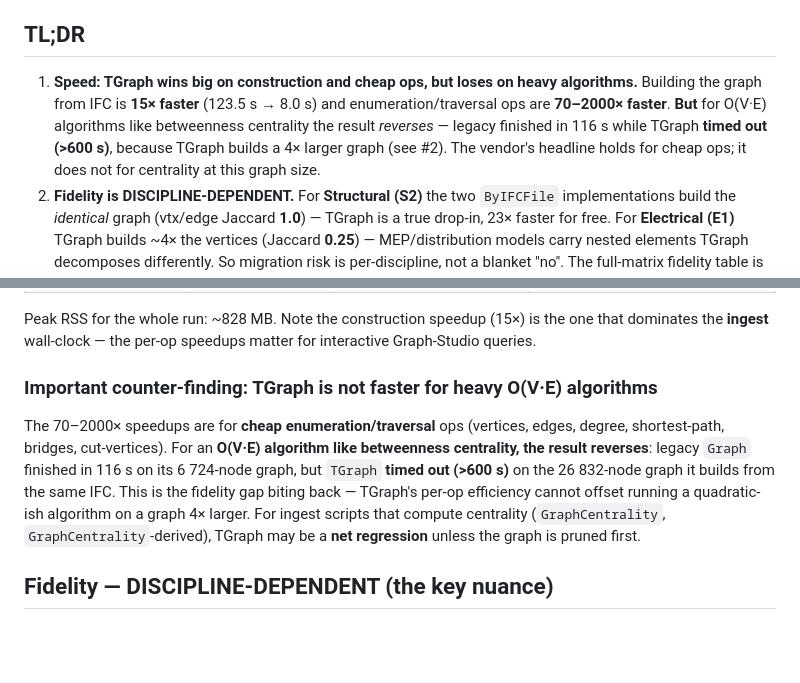
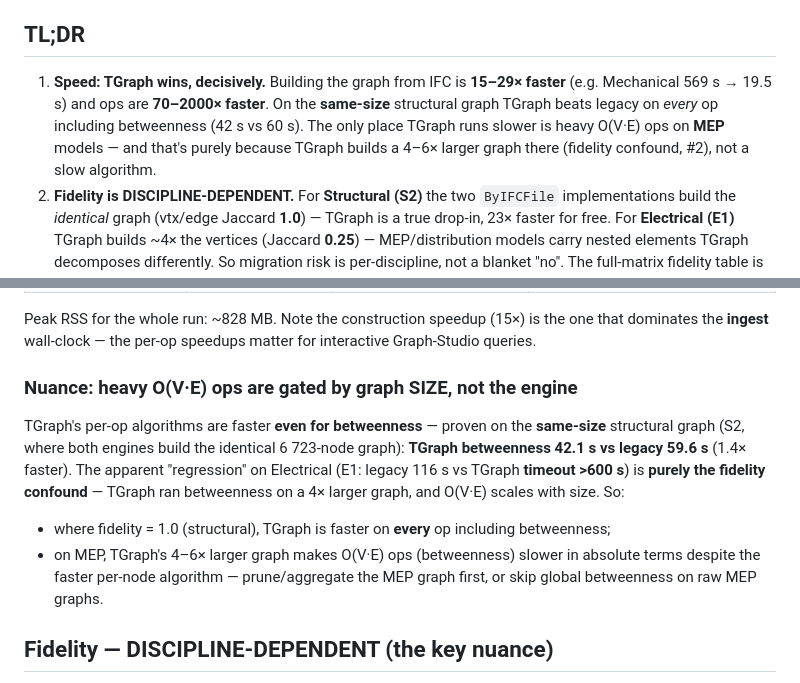
Before and after one commit to jonatanjacobsson/ifcpipeline, a Markdown page: topologicpy-worker/tgraph_eval/FINDINGS.md, 2 parts joined by grey strips. Rendered like a GitHub page; blank space fills up the shorter version.

Commit message:
docs(topologicpy/eval): betweenness is size-gated, not engine-slow
On the identical structural graph (S2) TGraph betweenness is FASTER (42.1s vs
59.6s). The E1 betweenness timeout was purely the 4x graph-size confound, not a
slow algorithm. Corrects the earlier counter-finding framing.

Co-Authored-By: Claude Opus 4.8 <noreply@anthropic.com>

```diff
--- a/topologicpy-worker/tgraph_eval/FINDINGS.md
+++ b/topologicpy-worker/tgraph_eval/FINDINGS.md
@@ -5,13 +5,12 @@ the harness in this directory; reproduce with the commands in [README.md](README
 
 ## TL;DR
 
-1. **Speed: TGraph wins big on construction and cheap ops, but loses on heavy
-   algorithms.** Building the graph from IFC is **15× faster** (123.5 s → 8.0 s) and
-   enumeration/traversal ops are **70–2000× faster**. **But** for O(V·E) algorithms
-   like betweenness centrality the result *reverses* — legacy finished in 116 s while
-   TGraph **timed out (>600 s)**, because TGraph builds a 4× larger graph (see #2).
-   The vendor's headline holds for cheap ops; it does not for centrality at this graph
-   size.
+1. **Speed: TGraph wins, decisively.** Building the graph from IFC is **15–29× faster**
+   (e.g. Mechanical 569 s → 19.5 s) and ops are **70–2000× faster**. On the **same-size**
+   structural graph TGraph beats legacy on *every* op including betweenness (42 s vs
+   60 s). The only place TGraph runs slower is heavy O(V·E) ops on **MEP** models — and
+   that's purely because TGraph builds a 4–6× larger graph there (fidelity confound, #2),
+   not a slow algorithm.
 2. **Fidelity is DISCIPLINE-DEPENDENT.** For **Structural (S2)** the two `ByIFCFile`
    implementations build the *identical* graph (vtx/edge Jaccard **1.0**) — TGraph is a
    true drop-in, 23× faster for free. For **Electrical (E1)** TGraph builds ~4× the
@@ -48,16 +47,19 @@ Peak RSS for the whole run: ~828 MB. Note the construction speedup (15×) is the
 that dominates the **ingest** wall-clock — the per-op speedups matter for interactive
 Graph-Studio queries.
 
-### Important counter-finding: TGraph is not faster for heavy O(V·E) algorithms
+### Nuance: heavy O(V·E) ops are gated by graph SIZE, not the engine
 
-The 70–2000× speedups are for **cheap enumeration/traversal** ops (vertices, edges,
-degree, shortest-path, bridges, cut-vertices). For an **O(V·E) algorithm like
-betweenness centrality, the result reverses**: legacy `Graph` finished in 116 s on its
-6 724-node graph, but `TGraph` **timed out (>600 s)** on the 26 832-node graph it builds
-from the same IFC. This is the fidelity gap biting back — TGraph's per-op efficiency
-cannot offset running a quadratic-ish algorithm on a graph 4× larger. For ingest scripts
-that compute centrality (`GraphCentrality`, `GraphCentrality`-derived), TGraph may be a
-**net regression** unless the graph is pruned first.
+TGraph's per-op algorithms are faster **even for betweenness** — proven on the
+**same-size** structural graph (S2, where both engines build the identical 6 723-node
+graph): **TGraph betweenness 42.1 s vs legacy 59.6 s** (1.4× faster). The apparent
+"regression" on Electrical (E1: legacy 116 s vs TGraph **timeout >600 s**) is **purely
+the fidelity confound** — TGraph ran betweenness on a 4× larger graph, and O(V·E)
+scales with size. So:
+
+- where fidelity = 1.0 (structural), TGraph is faster on **every** op including betweenness;
+- on MEP, TGraph's 4–6× larger graph makes O(V·E) ops (betweenness) slower in absolute
+  terms despite the faster per-node algorithm — prune/aggregate the MEP graph first, or
+  skip global betweenness on raw MEP graphs.
 
 ## Fidelity — DISCIPLINE-DEPENDENT (the key nuance)
 
```
